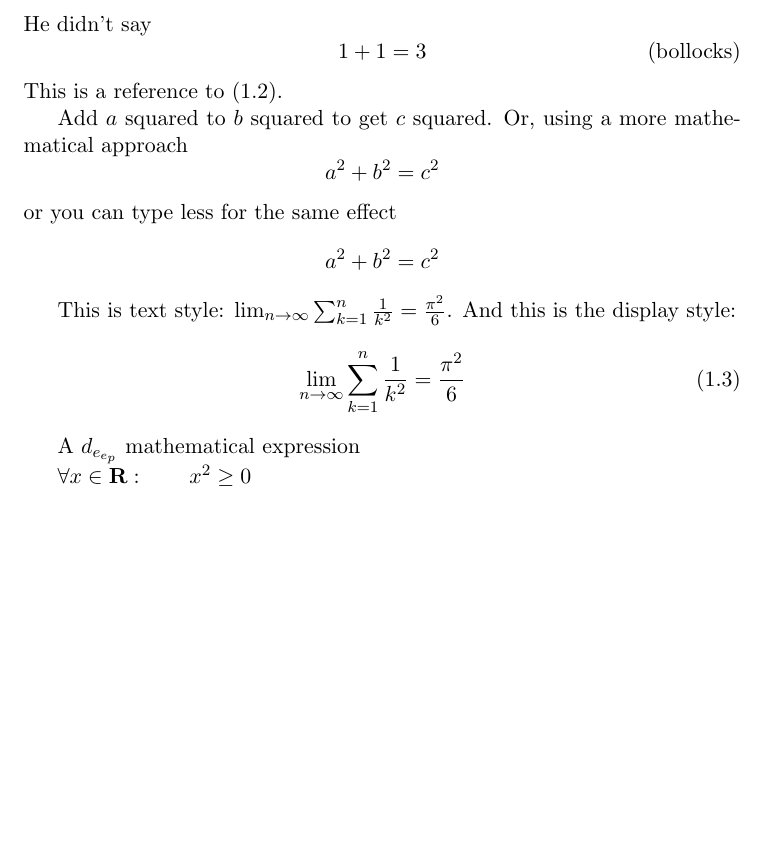
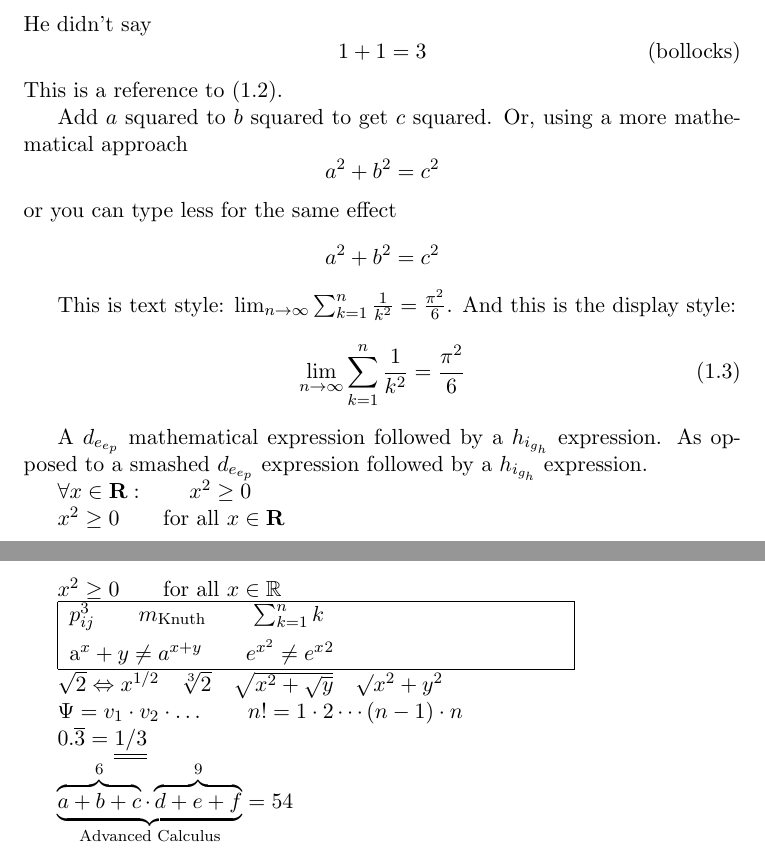
Before and after one commit to SonTrungTo/LaTeX_tutorial, a LaTeX document (nbr1/ch3/Math_typesetting.tex): part of page 3 of 3 before the commit and two parts of pages 3 and 4 of 4 after it, the two joined at a grey line, cut so that both start at the same text, the shorter picture padded with empty space. The pictures show the PDF file nbr1/ch3/Math_typesetting.pdf that the author committed with the source.

Commit message:
Add more math symbols
- Practice playing around with TeX
- More symbols and drawing box using tabular

```diff
--- a/nbr1/ch3/Math_typesetting.tex
+++ b/nbr1/ch3/Math_typesetting.tex
@@ -46,7 +46,18 @@ And this is the display style:
   = \frac{\pi^2}{6}
 \end{equation}
 
-% Add \smash to deep math expressions to space evenly
-A $d_{e_{e_p}}$ mathematical expression
+% Add \smash to deep-math expressions to space evenly
+A $d_{e_{e_p}}$ mathematical expression followed
+by a $h_{i_{g_h}}$ expression. As opposed to a smashed
+\smash{$d_{e_{e_p}}$} expression followed by a
+\smash{$h_{i_{g_h}}$} expression.
 
 $\forall x \in \mathbf{R}: \qquad x^2 \geq 0$
+
+$x^{2} \geq 0 \qquad \text{for all } x \in \mathbf{R}$
+
+$x^{2} \geq 0 \qquad \text{for all } x \in \mathbb{R}$
+
+\begin{tabular}{|p{8.7cm}|}
+\hline
+  $p^3_{ij} \qquad m_\text{Knuth} \qquad \sum_{k=1}^n k
@@ -53 +69,13 @@ $\forall x \in \mathbf{R}: \qquad x^2 \geq 0$
+$\sqrt{2} \Leftrightarrow x^{1/2} \quad \sqrt[3]{2}
+\quad \sqrt{x^2 + \sqrt{y}}
+\quad \surd{x^2 + y^2}$
+
+$\Psi = v_1 \cdot v_2 \cdot \ldots \qquad
+n! = 1 \cdot 2 \cdots (n-1) \cdot n$
+
+$0.\overline{3} = \underline{\underline{1/3}}$
+
+$\underbrace{\overbrace{a+b+c}^6 \cdot \overbrace{d+e+f}^9}
+_\text{Advanced Calculus} = 54$
+
 \end{document}
```
Also changed, not shown: nbr1/ch3/Math_typesetting.pdf, nbr1/ch3/Math_typesetting.tex (7 more changed lines), 3 other files.
